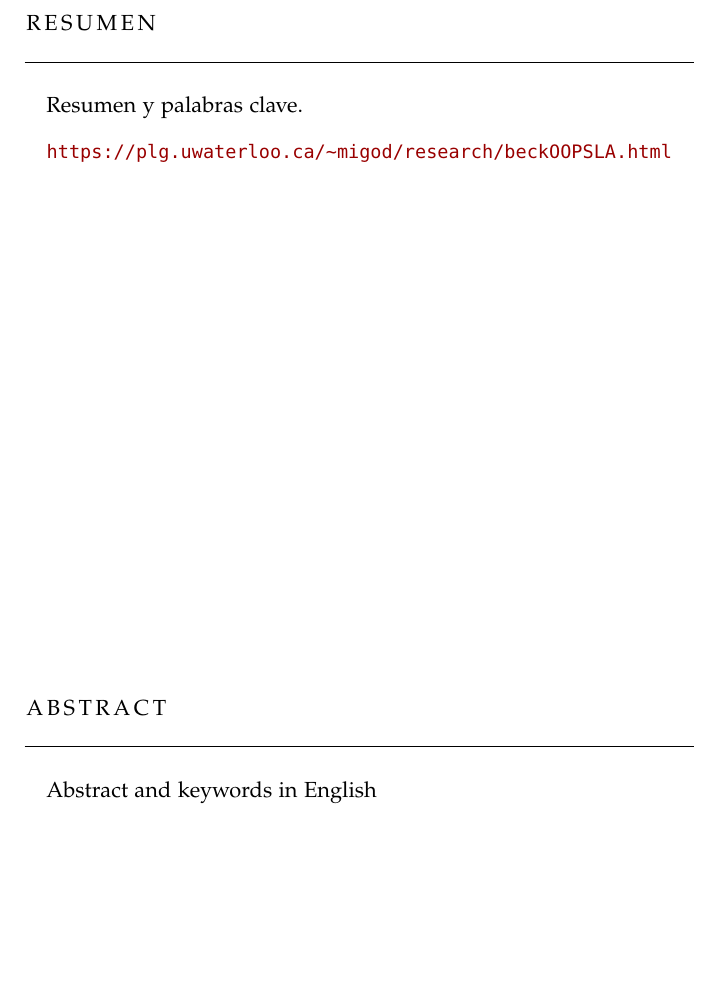
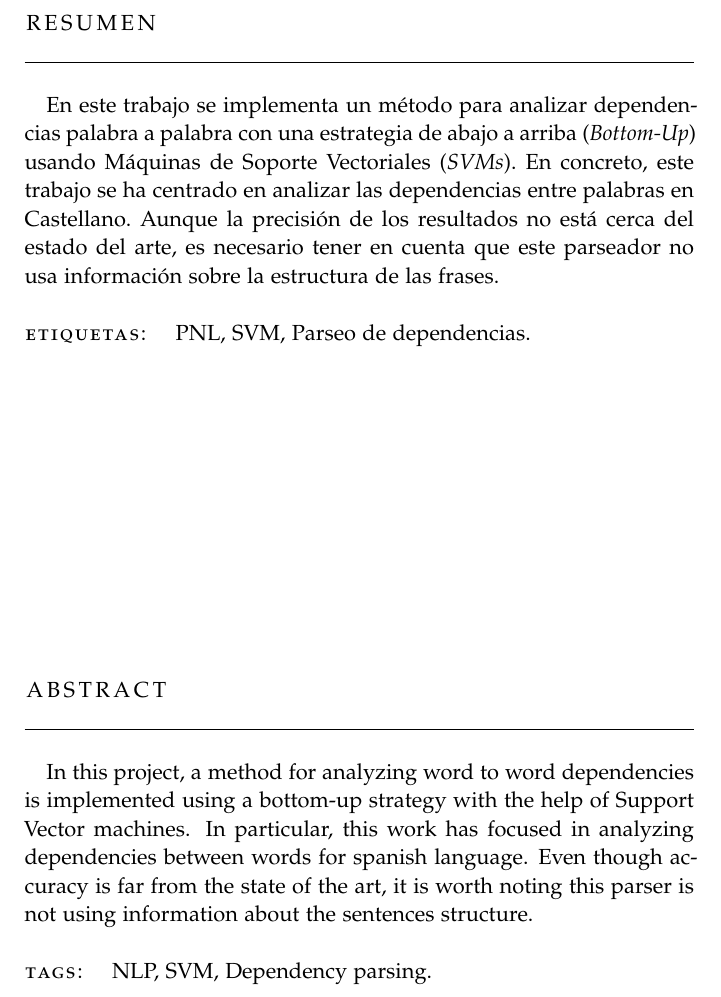
Before and after one commit to elbaulp/NLP_Dependency_Parsing, a LaTeX thesis (Memoir/ClassicThesis.tex, which reads Memoir/FrontBackmatter/Abstract.tex): part of page 3 of 21, cut so that both start at the same text, the shorter picture padded with empty space. Compiled offline with pdfLaTeX; a missing font is replaced by an installed copy or a similar font.

Commit message:
Finish abstract

```diff
--- a/Memoir/FrontBackmatter/Abstract.tex
+++ b/Memoir/FrontBackmatter/Abstract.tex
@@ -9,17 +9,29 @@
 \let\cleardoublepage\relax
 
 \chapter*{Resumen}
-Resumen y palabras clave.
-\begin{center}
-\url{https://plg.uwaterloo.ca/~migod/research/beckOOPSLA.html}
-\end{center}
+En este trabajo se implementa un método para analizar dependencias
+palabra a palabra con una estrategia de abajo a arriba
+(\textit{Bottom-Up}) usando Máquinas de Soporte Vectoriales
+(\textit{SVMs}). En concreto, este trabajo se ha centrado en analizar
+las dependencias entre palabras en Castellano. Aunque la precisión de
+los resultados no está cerca del estado del arte, es necesario tener
+en cuenta que este parseador no usa información sobre la estructura de
+las frases.
+
+\paragraph{Etiquetas:} PNL, SVM, Parseo de dependencias.
 
 \vfill
 
 \begin{otherlanguage}{american}
-\pdfbookmark[1]{Abstract}{Abstract}
-\chapter*{Abstract}
-Abstract and keywords in English
+  \pdfbookmark[1]{Abstract}{Abstract}
+  \chapter*{Abstract}
+  In this project, a method for analyzing word to word dependencies is
+  implemented using a bottom-up strategy with the help of Support Vector
+  machines. In particular, this work has focused in analyzing
+  dependencies between words for spanish language. Even though accuracy
+  is far from the state of the art, it is worth noting this parser is
+  not using information about the sentences structure.
+  \paragraph{Tags:} NLP, SVM, Dependency parsing.
 \end{otherlanguage}
 
 \endgroup
```
Also changed, not shown: Memoir/ClassicThesis.pdf (added).
